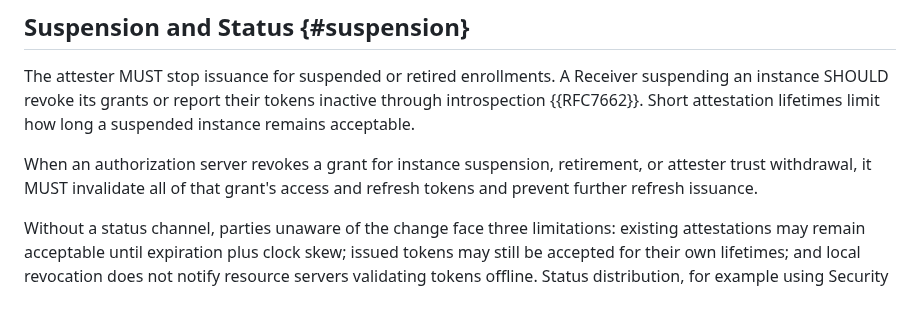
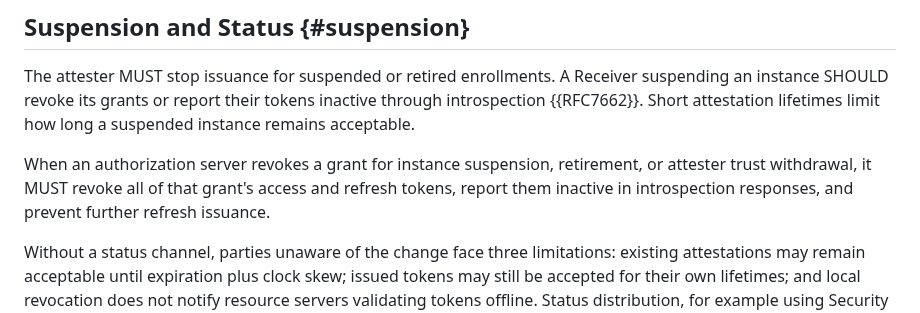
Before and after one commit to mcguinness/draft-mcguinness-oauth-client-instance-id, a Markdown page: draft-mcguinness-oauth-client-instance-id.md, the part around the change. Drawn GitHub-style.

Commit message:
Require revocation the authorization server can perform, not invalidation of issued tokens

```diff
--- a/draft-mcguinness-oauth-client-instance-id.md
+++ b/draft-mcguinness-oauth-client-instance-id.md
@@ -518,8 +518,9 @@ attestation lifetimes limit how long a suspended instance remains
 acceptable.
 
 When an authorization server revokes a grant for instance suspension,
-retirement, or attester trust withdrawal, it MUST invalidate all of that
-grant's access and refresh tokens and prevent further refresh issuance.
+retirement, or attester trust withdrawal, it MUST revoke all of that
+grant's access and refresh tokens, report them inactive in
+introspection responses, and prevent further refresh issuance.
 
 Without a status channel, parties unaware of the change face three
 limitations: existing attestations may remain acceptable until
```
